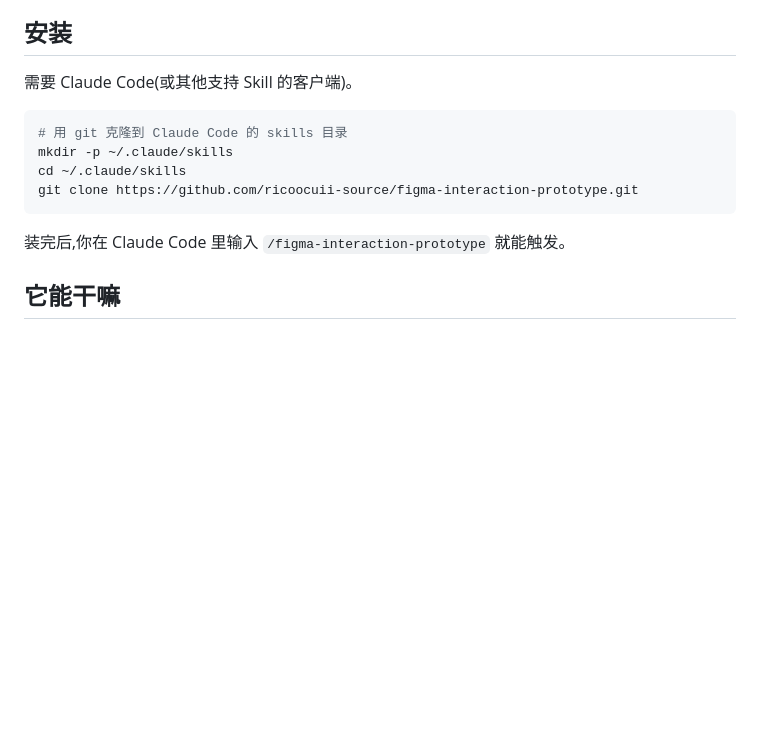
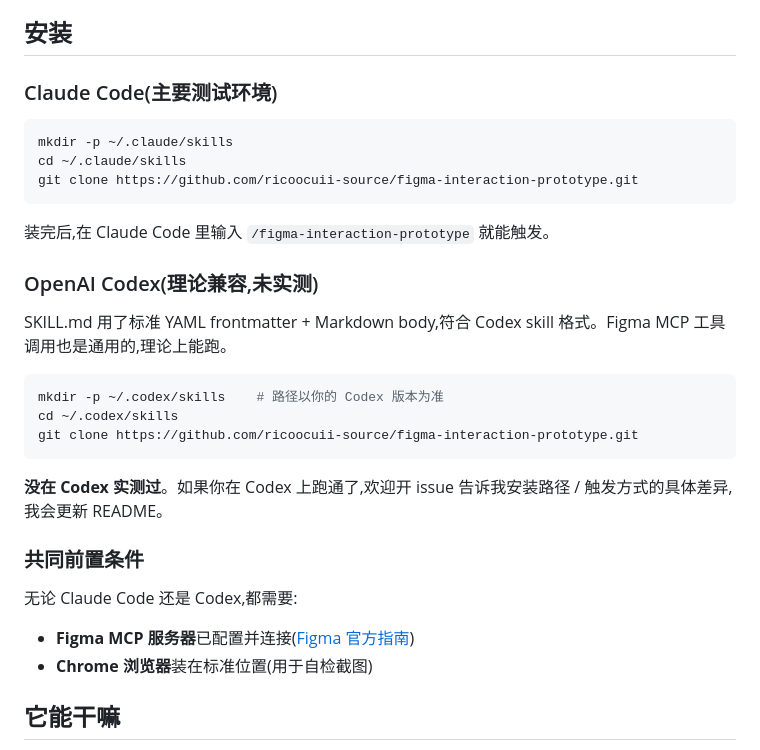
Before and after one commit to ricoocuii-source/figma-interaction-prototype, a Markdown page: README.md, the part around the change. Rendered like a GitHub page; blank space fills up the shorter version.

Commit message:
Add Codex compatibility notes (untested) + shared prerequisites

````diff
--- a/README.md
+++ b/README.md
@@ -4,16 +4,33 @@
 
 ## 安装
 
-需要 Claude Code(或其他支持 Skill 的客户端)。
+### Claude Code(主要测试环境)
 
 ```bash
-# 用 git 克隆到 Claude Code 的 skills 目录
 mkdir -p ~/.claude/skills
 cd ~/.claude/skills
 git clone https://github.com/ricoocuii-source/figma-interaction-prototype.git
 ```
 
-装完后,你在 Claude Code 里输入 `/figma-interaction-prototype` 就能触发。
+装完后,在 Claude Code 里输入 `/figma-interaction-prototype` 就能触发。
+
+### OpenAI Codex(理论兼容,未实测)
+
+SKILL.md 用了标准 YAML frontmatter + Markdown body,符合 Codex skill 格式。Figma MCP 工具调用也是通用的,理论上能跑。
+
+```bash
+mkdir -p ~/.codex/skills    # 路径以你的 Codex 版本为准
+cd ~/.codex/skills
+git clone https://github.com/ricoocuii-source/figma-interaction-prototype.git
+```
+
+**没在 Codex 实测过**。如果你在 Codex 上跑通了,欢迎开 issue 告诉我安装路径 / 触发方式的具体差异,我会更新 README。
+
+### 共同前置条件
+
+无论 Claude Code 还是 Codex,都需要:
+- **Figma MCP 服务器**已配置并连接([Figma 官方指南](https://help.figma.com/hc/en-us/articles/32132100833559))
+- **Chrome 浏览器**装在标准位置(用于自检截图)
 
 ## 它能干嘛
 
````
